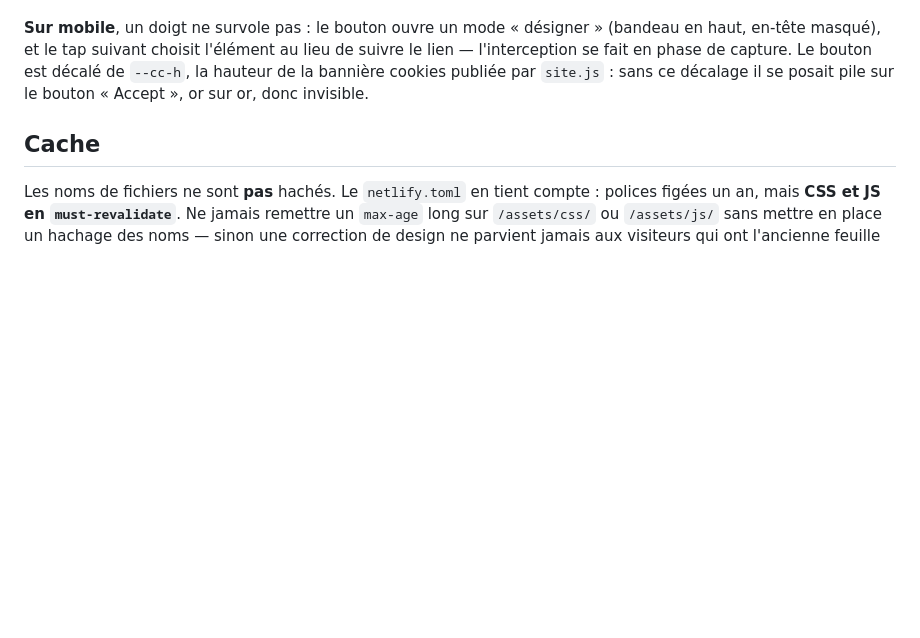
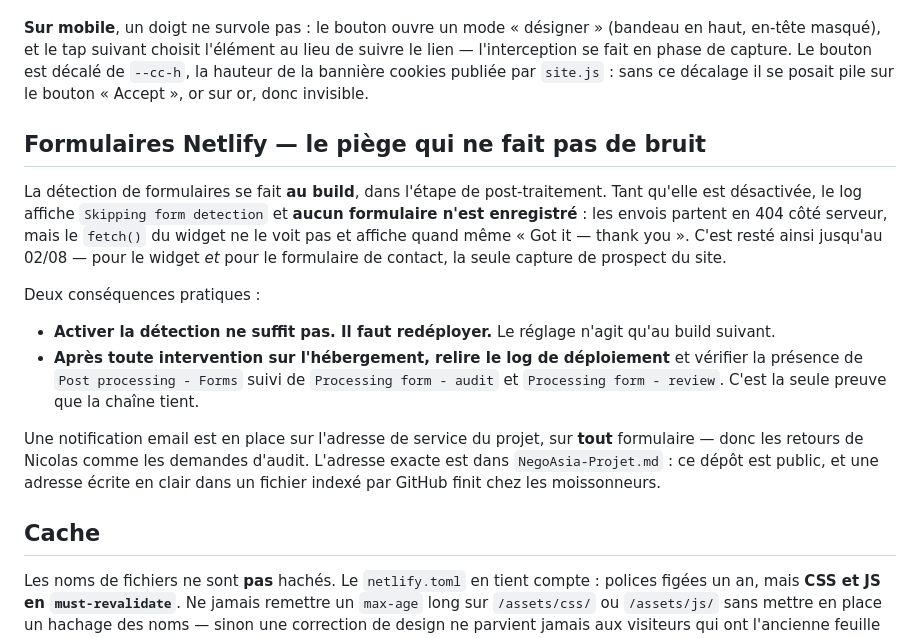
Before and after one commit to negoasia-web/negoasia-web, a Markdown page: CLAUDE.md, the part around the change. Drawn GitHub-style; blank space fills up the shorter version.

Commit message:
Doc : piege de la detection de formulaires Netlify
Co-Authored-By: Claude Opus 5 (1M context) <noreply@anthropic.com>

```diff
--- a/CLAUDE.md
+++ b/CLAUDE.md
@@ -88,6 +88,28 @@ suivre le lien — l'interception se fait en phase de capture. Le bouton est dé
 de `--cc-h`, la hauteur de la bannière cookies publiée par `site.js` : sans ce
 décalage il se posait pile sur le bouton « Accept », or sur or, donc invisible.
 
+## Formulaires Netlify — le piège qui ne fait pas de bruit
+
+La détection de formulaires se fait **au build**, dans l'étape de post-traitement.
+Tant qu'elle est désactivée, le log affiche `Skipping form detection` et **aucun
+formulaire n'est enregistré** : les envois partent en 404 côté serveur, mais le
+`fetch()` du widget ne le voit pas et affiche quand même « Got it — thank you ».
+C'est resté ainsi jusqu'au 02/08 — pour le widget *et* pour le formulaire de
+contact, la seule capture de prospect du site.
+
+Deux conséquences pratiques :
+
+- **Activer la détection ne suffit pas. Il faut redéployer.** Le réglage
+  n'agit qu'au build suivant.
+- **Après toute intervention sur l'hébergement, relire le log de déploiement** et
+  vérifier la présence de `Post processing - Forms` suivi de `Processing form - audit`
+  et `Processing form - review`. C'est la seule preuve que la chaîne tient.
+
+Une notification email est en place sur l'adresse de service du projet, sur **tout**
+formulaire — donc les retours de Nicolas comme les demandes d'audit. L'adresse exacte
+est dans `NegoAsia-Projet.md` : ce dépôt est public, et une adresse écrite en clair
+dans un fichier indexé par GitHub finit chez les moissonneurs.
+
 ## Cache
 
 Les noms de fichiers ne sont **pas** hachés. Le `netlify.toml` en tient compte : polices
```
